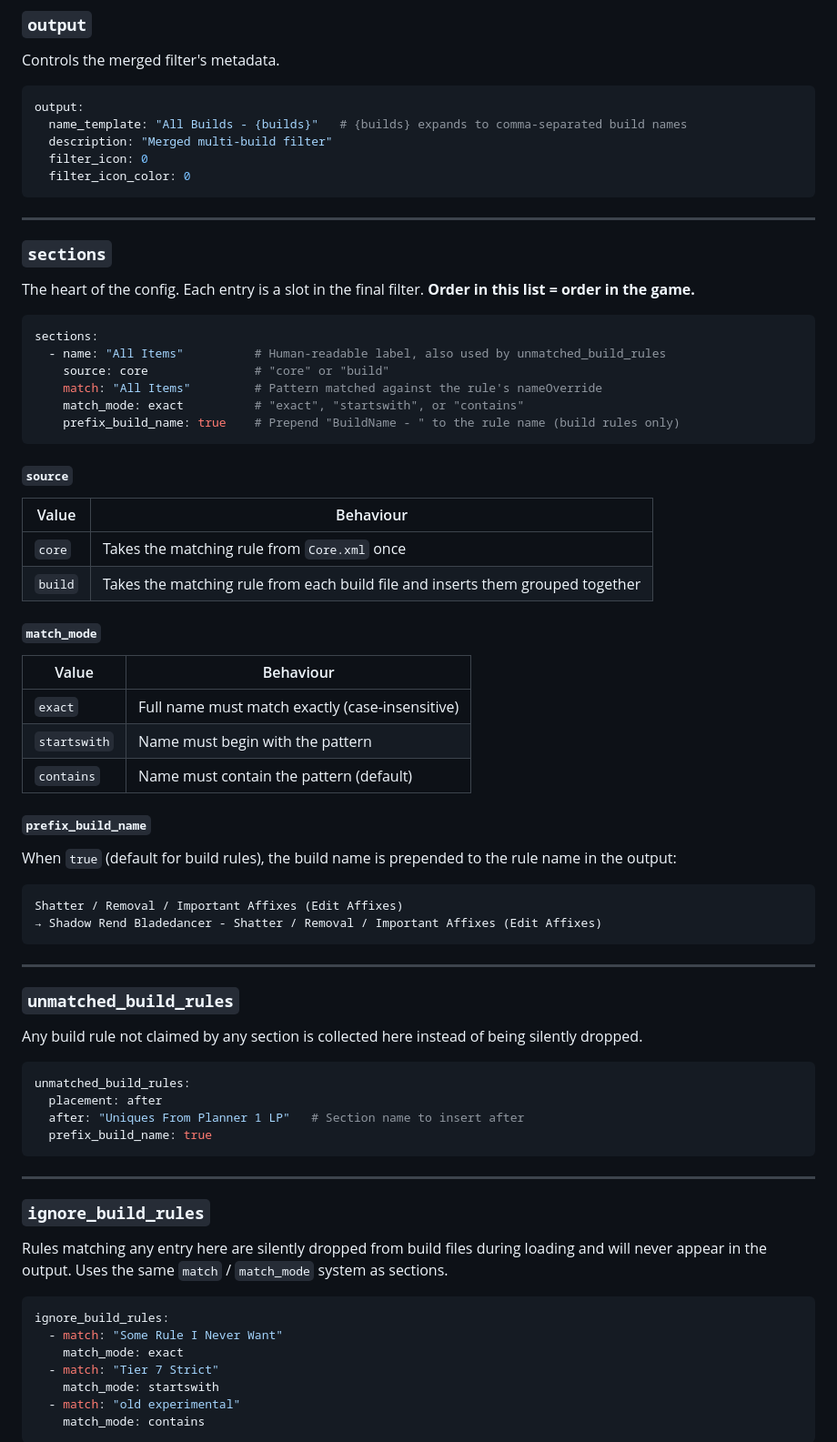
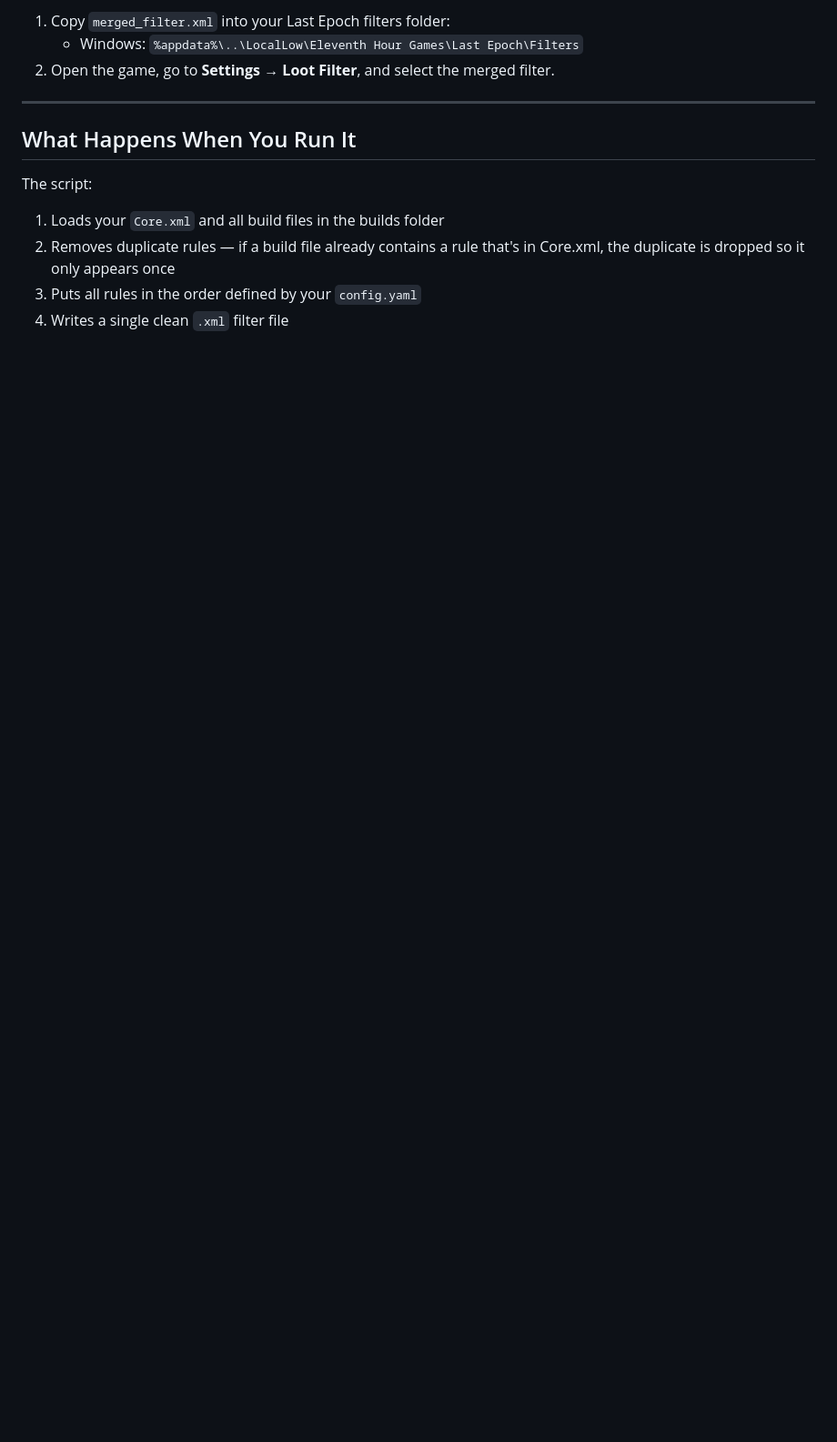
Before and after one commit to bberka/LastEpoch-FilterMerge-Script, a Markdown page: README.md, the part around one of its changes. Shown at 91% size. Drawn GitHub-style; blank space fills up the shorter version.

````diff
--- a/README.md
+++ b/README.md
@@ -74,81 +63,16 @@ Rules are placed into the output in the order sections appear in `config.yaml`.
 
-### `output`
-
-Controls the merged filter's metadata.
-
-```yaml
-output:
-  name_template: "All Builds - {builds}"   # {builds} expands to comma-separated build names
-  description: "Merged multi-build filter"
-  filter_icon: 0
-  filter_icon_color: 0
-```
+1. Copy `merged_filter.xml` into your Last Epoch filters folder:
+   - Windows: `%appdata%\..\LocalLow\Eleventh Hour Games\Last Epoch\Filters`
+2. Open the game, go to **Settings → Loot Filter**, and select the merged filter.
 
 ---
 
-### `sections`
+## What Happens When You Run It
 
-The heart of the config. Each entry is a slot in the final filter. **Order in this list = order in the game.**
+The script:
 
-```yaml
-sections:
-  - name: "All Items"          # Human-readable label, also used by unmatched_build_rules
-    source: core               # "core" or "build"
-    match: "All Items"         # Pattern matched against the rule's nameOverride
-    match_mode: exact          # "exact", "startswith", or "contains"
-    prefix_build_name: true    # Prepend "BuildName - " to the rule name (build rules only)
-```
+1. Loads your `Core.xml` and all build files in the builds folder
+2. Removes duplicate rules — if a build file already contains a rule that's in Core.xml, the duplicate is dropped so it only appears once
+3. Puts all rules in the order defined by your `config.yaml`
+4. Writes a single clean `.xml` filter file
 
-#### `source`
-
-| Value | Behaviour |
-|---|---|
-| `core` | Takes the matching rule from `Core.xml` once |
-| `build` | Takes the matching rule from each build file and inserts them grouped together |
-
-#### `match_mode`
-
-| Value | Behaviour |
-|---|---|
-| `exact` | Full name must match exactly (case-insensitive) |
-| `startswith` | Name must begin with the pattern |
-| `contains` | Name must contain the pattern (default) |
-
-#### `prefix_build_name`
-
-When `true` (default for build rules), the build name is prepended to the rule name in the output:
-
-```
-Shatter / Removal / Important Affixes (Edit Affixes)
-→ Shadow Rend Bladedancer - Shatter / Removal / Important Affixes (Edit Affixes)
-```
-
----
-
-### `unmatched_build_rules`
-
-Any build rule not claimed by any section is collected here instead of being silently dropped.
-
-```yaml
-unmatched_build_rules:
-  placement: after
-  after: "Uniques From Planner 1 LP"   # Section name to insert after
-  prefix_build_name: true
-```
-
----
-
-### `ignore_build_rules`
-
-Rules matching any entry here are silently dropped from build files during loading and will never appear in the output. Uses the same `match` / `match_mode` system as sections.
-
-```yaml
-ignore_build_rules:
-  - match: "Some Rule I Never Want"
-    match_mode: exact
-  - match: "Tier 7 Strict"
-    match_mode: startswith
-  - match: "old experimental"
-    match_mode: contains
-```
-
````
Also changed, not shown: other parts of README.md (+52 -130 lines), TECHNICAL.md (added, +279 -0 lines).
